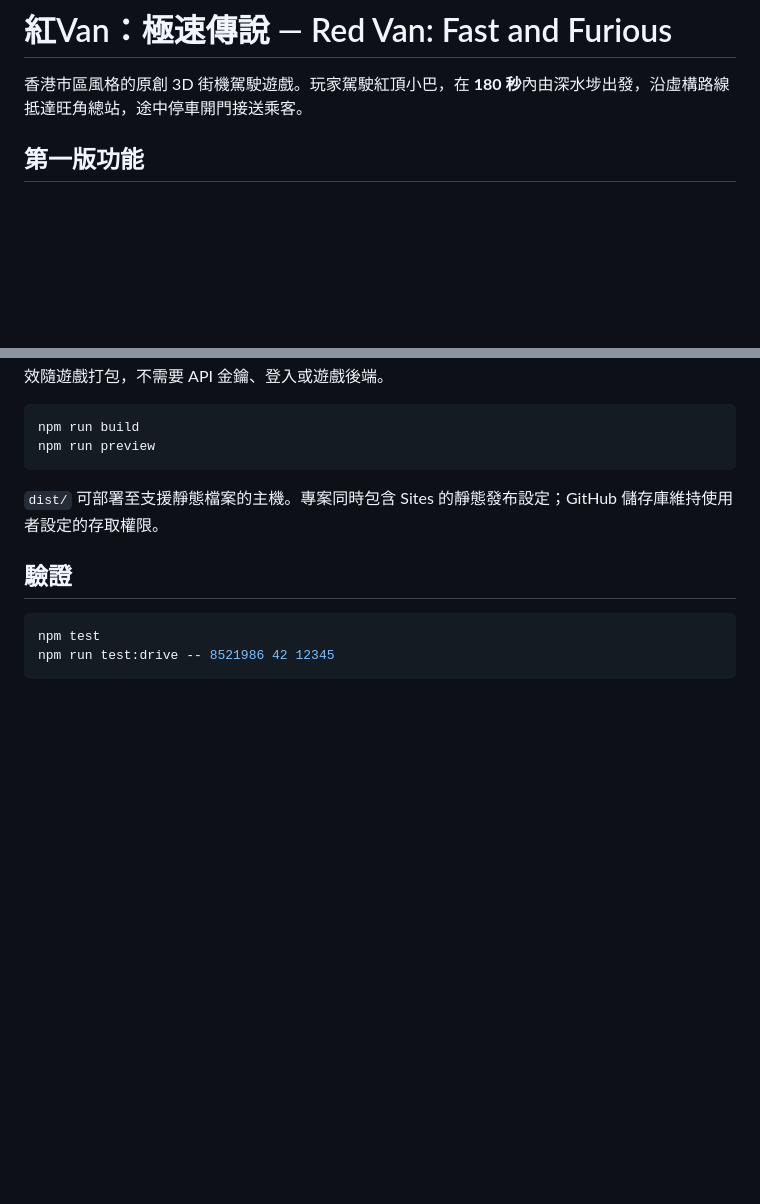
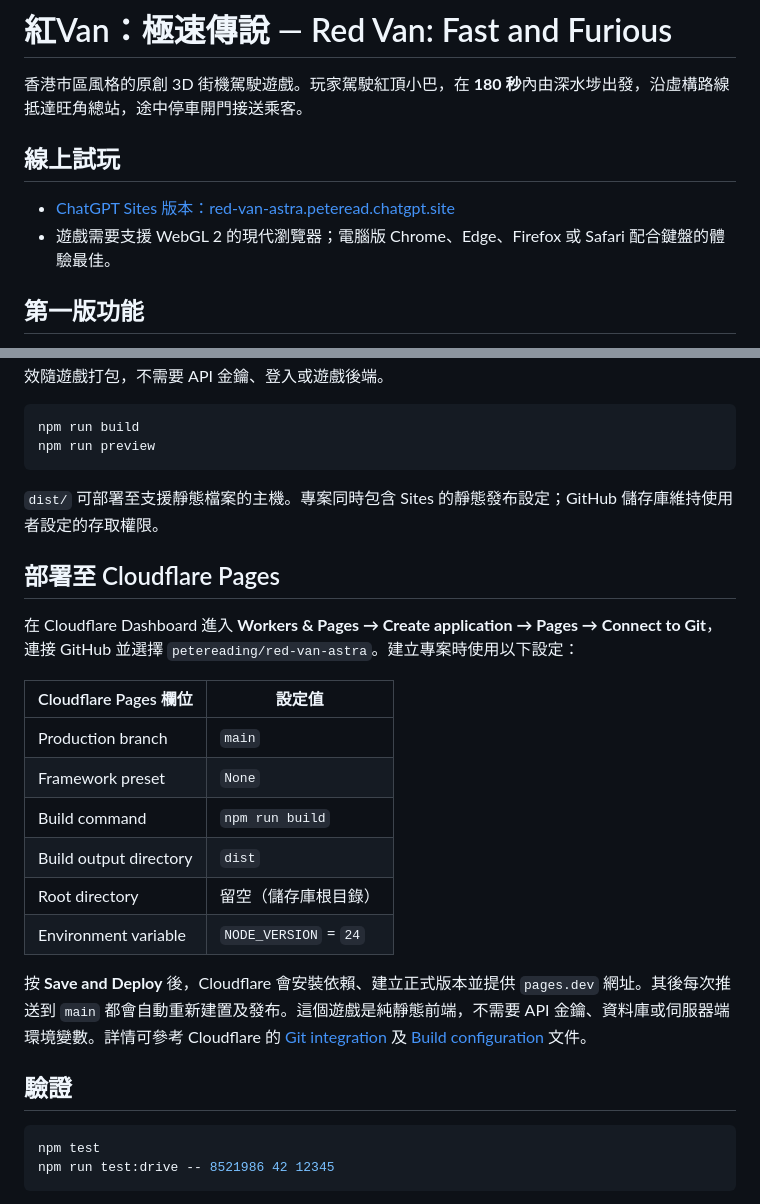
Before and after one commit to petereading/red-van-astra, a Markdown page: README.md, 2 parts joined by grey strips. Drawn GitHub-style; blank space fills up the shorter version.

Commit message:
docs: add live demo and Cloudflare Pages setup

````diff
--- a/README.md
+++ b/README.md
@@ -1,6 +1,11 @@
 # 紅Van：極速傳說 — Red Van: Fast and Furious
 
 香港市區風格的原創 3D 街機駕駛遊戲。玩家駕駛紅頂小巴，在 **180 秒**內由深水埗出發，沿虛構路線抵達旺角總站，途中停車開門接送乘客。
+
+## 線上試玩
+
+- [ChatGPT Sites 版本：red-van-astra.peteread.chatgpt.site](https://red-van-astra.peteread.chatgpt.site)
+- 遊戲需要支援 WebGL 2 的現代瀏覽器；電腦版 Chrome、Edge、Firefox 或 Safari 配合鍵盤的體驗最佳。
 
 ## 第一版功能
 
@@ -58,6 +63,21 @@ npm run preview
 
 `dist/` 可部署至支援靜態檔案的主機。專案同時包含 Sites 的靜態發布設定；GitHub 儲存庫維持使用者設定的存取權限。
 
+## 部署至 Cloudflare Pages
+
+在 Cloudflare Dashboard 進入 **Workers & Pages → Create application → Pages → Connect to Git**，連接 GitHub 並選擇 `petereading/red-van-astra`。建立專案時使用以下設定：
+
+| Cloudflare Pages 欄位 | 設定值 |
+| --- | --- |
+| Production branch | `main` |
+| Framework preset | `None` |
+| Build command | `npm run build` |
+| Build output directory | `dist` |
+| Root directory | 留空（儲存庫根目錄） |
+| Environment variable | `NODE_VERSION` = `24` |
+
+按 **Save and Deploy** 後，Cloudflare 會安裝依賴、建立正式版本並提供 `pages.dev` 網址。其後每次推送到 `main` 都會自動重新建置及發布。這個遊戲是純靜態前端，不需要 API 金鑰、資料庫或伺服器端環境變數。詳情可參考 Cloudflare 的 [Git integration](https://developers.cloudflare.com/pages/get-started/git-integration/) 及 [Build configuration](https://developers.cloudflare.com/pages/configuration/build-configuration/) 文件。
+
 ## 驗證
 
 ```sh
````
